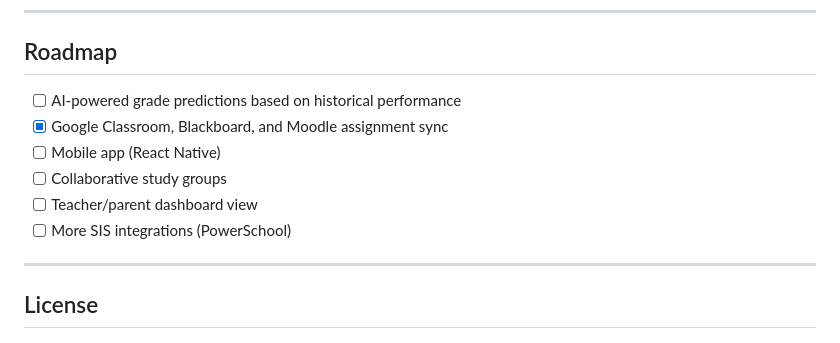
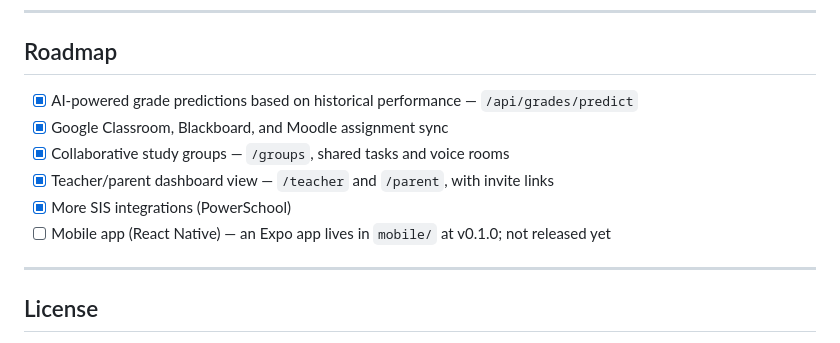
Before and after one commit to UAnirudh/IntelliPlan, a Markdown page: README.md, the part around the change. Drawn GitHub-style.

Commit message:
docs: mark the roadmap items that already shipped
Five of the six open boxes were done and never ticked, which reads as a
project that stalled a year ago rather than one where the work landed.
Verified before ticking, by route rather than by memory:

  grade predictions   /api/grades/predict, over each course's graded history
  study groups        /groups returns 200; shared tasks and voice rooms
  teacher/parent      /teacher and /parent are login-gated, not missing
  PowerSchool         PowerSchoolProvider is registered in the LMS registry

The mobile app stays unticked and now says why: the Expo project in mobile/
is real but sits at 0.1.0 with no build config, so calling it shipped would
be the opposite mistake.

```diff
--- a/README.md
+++ b/README.md
@@ -362,12 +362,12 @@ For bugs or ideas, open an [Issue](https://github.com/UAnirudh/IntelliPlan/issue
 
 ## Roadmap
 
-- [ ] AI-powered grade predictions based on historical performance
+- [x] AI-powered grade predictions based on historical performance — `/api/grades/predict`
 - [x] Google Classroom, Blackboard, and Moodle assignment sync
-- [ ] Mobile app (React Native)
-- [ ] Collaborative study groups
-- [ ] Teacher/parent dashboard view
-- [ ] More SIS integrations (PowerSchool)
+- [x] Collaborative study groups — `/groups`, shared tasks and voice rooms
+- [x] Teacher/parent dashboard view — `/teacher` and `/parent`, with invite links
+- [x] More SIS integrations (PowerSchool)
+- [ ] Mobile app (React Native) — an Expo app lives in `mobile/` at v0.1.0; not released yet
 
 ---
 
```
